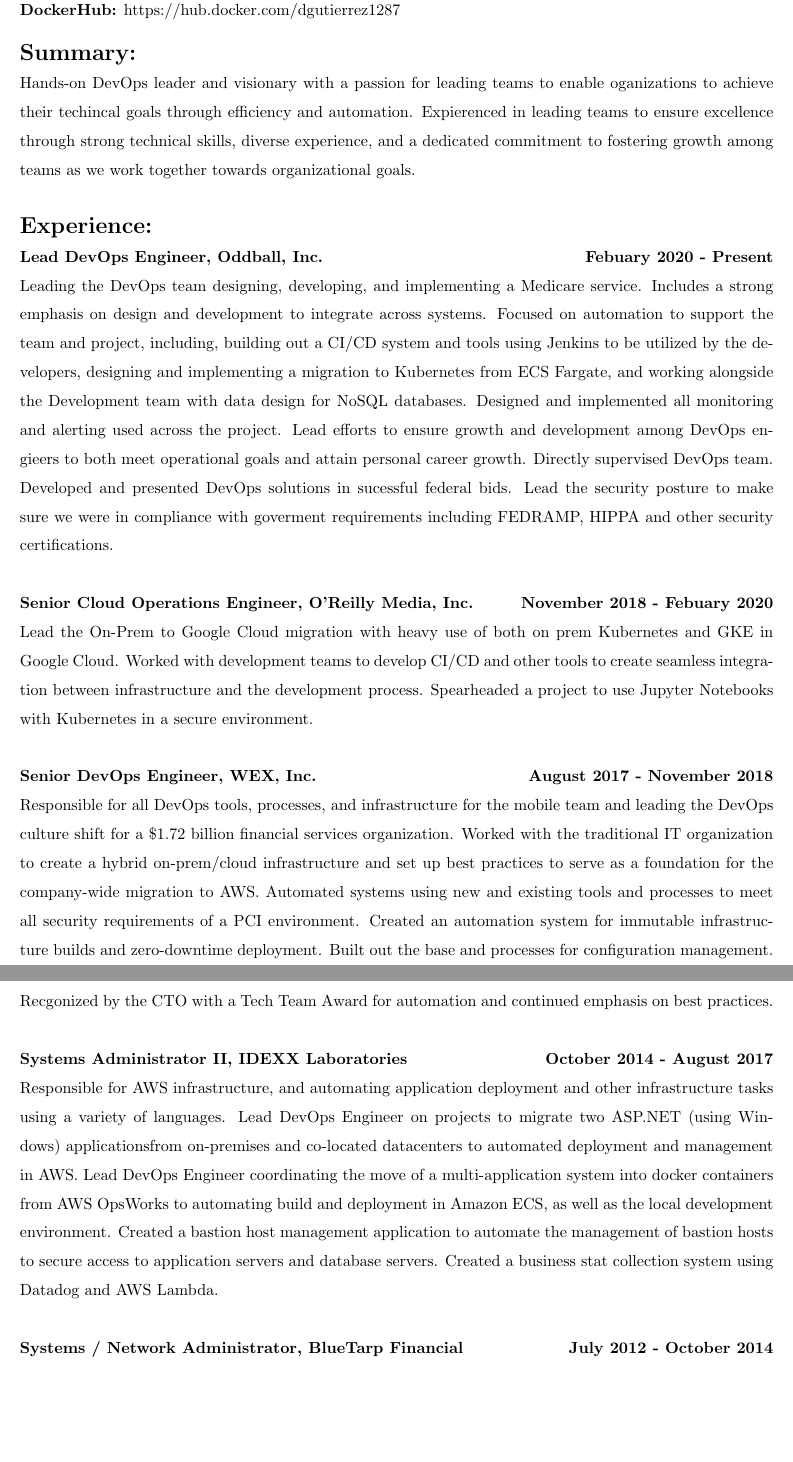
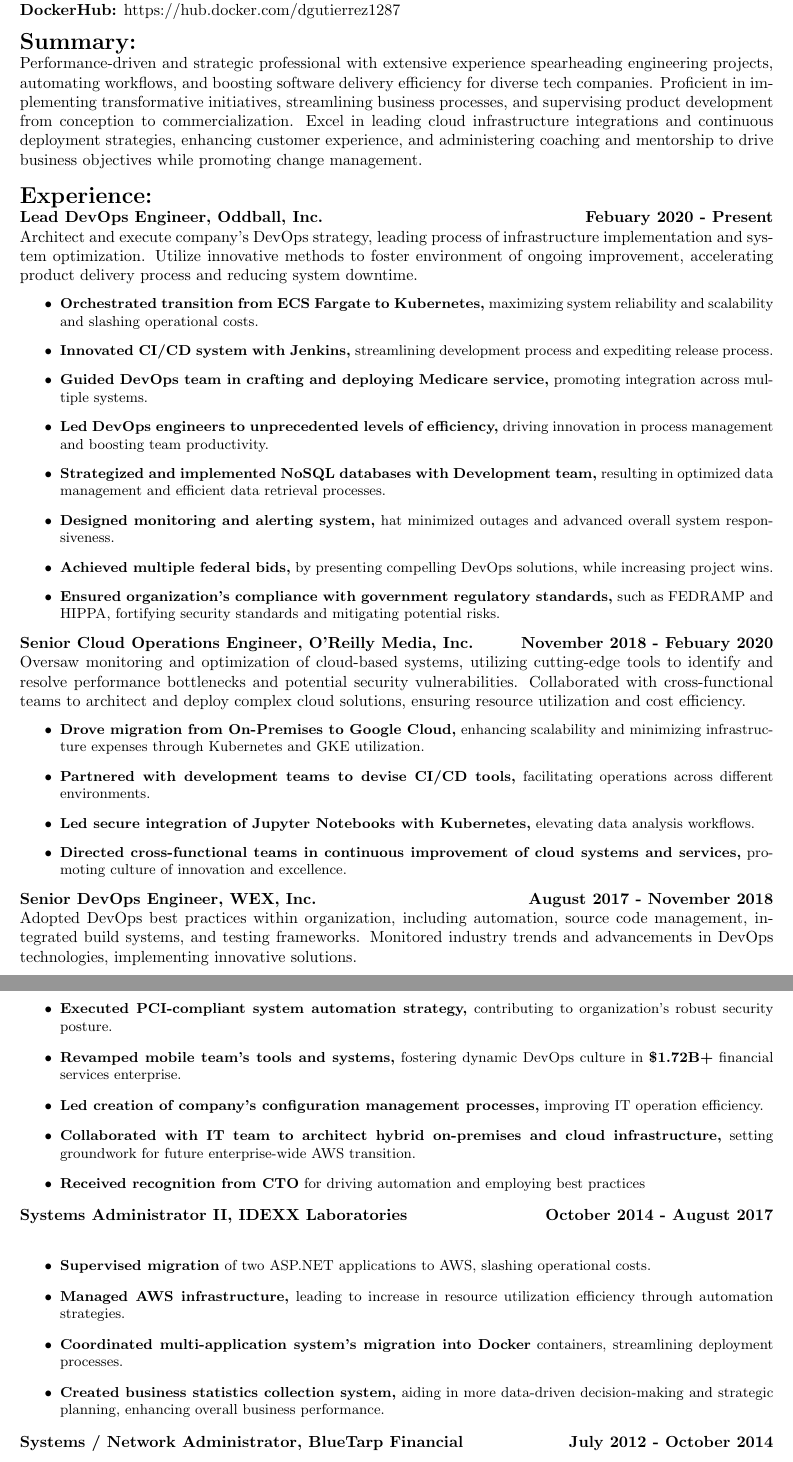
Before and after one commit to dgutierrez1287/resume, a LaTeX CV (resume.tex): two parts of pages 1 and 2 of 2, joined at a grey line, cut so that both start at the same text, the shorter picture padded with empty space. Compiled offline with pdfLaTeX.

Commit message:
updated resume for new content

```diff
--- a/resume.tex
+++ b/resume.tex
@@ -11,8 +11,7 @@
 	\end{flushleft}\egroup
 }
 \makeatother
-
-\title{Diego Gutierrez}
+\title{James Gutierrez}
 \date{}
 \author{%
 	PO Box 187, Rockport Maine 04856\\
@@ -22,23 +21,78 @@
 }
 
 \pagestyle{empty} % disables page numbers
-
-
 \begin{document}
 \maketitle
 \thispagestyle{empty} % single page disable page number
 \noindent\Large\textbf{Summary:}\\
-\normalsize Hands-on DevOps leader and visionary with a passion for leading teams to enable oganizations to achieve their techincal
-goals through efficiency and automation. Expierenced in leading teams to ensure excellence through strong technical skills,
-diverse experience, and a dedicated commitment to fostering growth among teams as we work together towards organizational goals.
+\normalsize Performance-driven and strategic professional with extensive experience spearheading engineering projects,
+automating workflows, and boosting software delivery efficiency for diverse tech companies. Proficient in implementing transformative initiatives,
+streamlining business processes, and supervising product development from conception to commercialization. Excel in leading cloud infrastructure
+integrations and continuous deployment strategies, enhancing customer experience, and administering coaching and mentorship to drive business
+objectives while promoting change management.
 \\
 \\
 \noindent\Large\textbf{Experience:}\\
 \normalsize
 \textbf{Lead DevOps Engineer, Oddball, Inc. \hfill{Febuary 2020 - Present}}\\
-\normalsize Leading the DevOps team designing, developing, and implementing a Medicare service. Includes a
-strong emphasis on design and development to integrate across systems. Focused on automation to support the team and project,
-including, building out a CI/CD system and tools using Jenkins to be utilized by the developers, designing and implementing a migration to Kubernetes from ECS Fargate, and working
-alongside the Development team with data design for NoSQL databases. Designed and implemented all monitoring and alerting used across the project. Lead efforts to ensure growth
-and development among DevOps engieers to both meet operational goals and attain personal career growth. Directly supervised DevOps team. Developed and presented DevOps solutions
-in sucessful federal bids. Lead the security posture to make sure we were in compliance with goverment requirements including FEDRAMP, HIPPA and other security certifications.
+\normalsize Architect and execute company's DevOps strategy, leading process of infrastructure implementation and system optimization.
+Utilize innovative methods to foster environment of ongoing improvement, accelerating product delivery process and reducing system downtime.
+\begin{itemize}
+\small
+\item \textbf{Orchestrated transition from ECS Fargate to Kubernetes,} maximizing system reliability and scalability and slashing operational costs.
+\item \textbf{Innovated CI/CD system with Jenkins,} streamlining development process and expediting release process.
+\item \textbf{Guided DevOps team in crafting and deploying Medicare service,} promoting integration across multiple systems.
+\item \textbf{Led DevOps engineers to unprecedented levels of efficiency,} driving innovation in process management and boosting
+team productivity.
+\item \textbf{Strategized and implemented NoSQL databases with Development team,} resulting in optimized data management and
+efficient data retrieval processes.
+\item \textbf{Designed monitoring and alerting system,} hat minimized outages and advanced overall system responsiveness.
+\item \textbf{Achieved multiple federal bids,} by presenting compelling DevOps solutions, while increasing project wins.
+\item \textbf{Ensured organization's compliance with government regulatory standards,} such as FEDRAMP and HIPPA, fortifying
+security standards and mitigating potential risks.
+\end{itemize}
+
+\normalsize
+\noindent\textbf{Senior Cloud Operations Engineer, O'Reilly Media, Inc. \hfill{November 2018 - Febuary 2020}}\\
+\normalsize Oversaw monitoring and optimization of cloud-based systems, utilizing cutting-edge tools to identify and resolve
+performance bottlenecks and potential security vulnerabilities. Collaborated with cross-functional teams to architect and deploy complex
+cloud solutions, ensuring resource utilization and cost efficiency.
+\begin{itemize}
+\small
+\item \textbf{Drove migration from On-Premises to Google Cloud,} enhancing scalability and minimizing infrastructure expenses through Kubernetes and GKE utilization.
+\item \textbf{Partnered with development teams to devise CI/CD tools,} facilitating operations across different environments.
+\item \textbf{Led secure integration of Jupyter Notebooks with Kubernetes,} elevating data analysis workflows.
+\item \textbf{Directed cross-functional teams in continuous improvement of cloud systems and services,} promoting culture of
+innovation and excellence.
+\end{itemize}
+
+\normalsize
+\noindent\textbf{Senior DevOps Engineer, WEX, Inc. \hfill{August 2017 - November 2018}}\\
+\normalsize Adopted DevOps best practices within organization, including automation, source code management, integrated build systems,
+and testing frameworks. Monitored industry trends and advancements in DevOps technologies, implementing innovative solutions.
+\begin{itemize}
+\small
+\item \textbf{Executed PCI-compliant system automation strategy,} contributing to organization's robust security posture.
+\item \textbf{Revamped mobile team's tools and systems,} fostering dynamic DevOps culture in \textbf{\$1.72B+} financial services enterprise.
+\item \textbf{Led creation of company's configuration management processes,} improving IT operation efficiency.
+\item \textbf{Collaborated with IT team to architect hybrid on-premises and cloud infrastructure,} setting groundwork for future
+enterprise-wide AWS transition.
+\item \textbf{Received recognition from CTO} for driving automation and employing best practices
+\end{itemize}
+
+\normalsize
+\noindent\textbf{Systems Administrator II, IDEXX Laboratories \hfill{October 2014 - August 2017}}\\
+\normalsize
+\begin{itemize}
+\small
+\item \textbf{Supervised migration} of two ASP.NET applications to AWS, slashing operational costs.
+\item \textbf{Managed AWS infrastructure,} leading to increase in resource utilization efficiency through automation strategies.
+\item \textbf{Coordinated multi-application system's migration into Docker} containers, streamlining deployment processes.
+\item \textbf{Created business statistics collection system,} aiding in more data-driven decision-making and strategic planning,
+enhancing overall business performance.
+\end{itemize}
+
+\normalsize
+\noindent\textbf{Systems / Network Administrator, BlueTarp Financial \hfill{July 2012 - October 2014}}\\
+\normalsize
+\begin{itemize}
@@ -45,33 +108,6 @@
 \\
 \\
 \normalsize
-\textbf{Senior Cloud Operations Engineer, O'Reilly Media, Inc. \hfill{November 2018 - Febuary 2020}}\\
-\normalsize Lead the On-Prem to Google Cloud migration with heavy use of both on prem Kubernetes and GKE in Google Cloud. Worked with
-development teams to develop CI/CD and other tools to create seamless integration between infrastructure and the development process. Spearheaded
-a project to use Jupyter Notebooks with Kubernetes in a secure environment.
-\\
-\\
-\textbf{Senior DevOps Engineer, WEX, Inc. \hfill{August 2017 - November 2018}}\\
-\normalsize Responsible for all DevOps tools, processes, and infrastructure for the mobile team and leading the DevOps culture shift for a \$1.72 billion
-financial services organization. Worked with the traditional IT organization to create a hybrid on-prem/cloud infrastructure and set up best practices to serve
-as a foundation for the company-wide migration to AWS. Automated systems using new and existing tools and processes to meet all security requirements of a PCI environment.
-Created an automation system for immutable infrastructure builds and zero-downtime deployment. Built out the base and processes for configuration management.
-Recgonized by the CTO with a Tech Team Award for automation and continued emphasis on best practices.
-\\
-\\
-\textbf{Systems Administrator II, IDEXX Laboratories \hfill{October 2014 - August 2017}}\\
-\normalsize Responsible for AWS infrastructure, and automating application deployment and other infrastructure tasks using a variety of languages. Lead
-DevOps Engineer on projects to migrate two ASP.NET (using Windows) applicationsfrom on-premises and co-located datacenters to automated
-deployment and management in AWS. Lead DevOps Engineer coordinating the move of a  multi-application system into docker containers from AWS OpsWorks to automating
-build and deployment in Amazon ECS, as well as the local development environment. Created a bastion host management application to automate the
-management of bastion hosts to secure access to application servers and database servers. Created a business stat collection system using Datadog and AWS Lambda.
-\\
-\\
-\textbf{Systems / Network Administrator, BlueTarp Financial \hfill{July 2012 - October 2014}}\\
-\normalsize Administered both Windows and Linux servers, Switches, and NetApp SAN storage. Responsible for process automation through various scripting languages. Troubleshooting systems at every level of the
-environment from Desktop to Networking and Server level. Lead DevOps Engineer responsible for moving the existing infrastructure to puppet and pushing forward with puppet best practices.
-\\
-\\
 \noindent\Large\textbf{Skills:}\\
 \normalsize
 \textbf{Languages:}
```
Also changed, not shown: Makefile, resume.tex (12 more changed lines).
